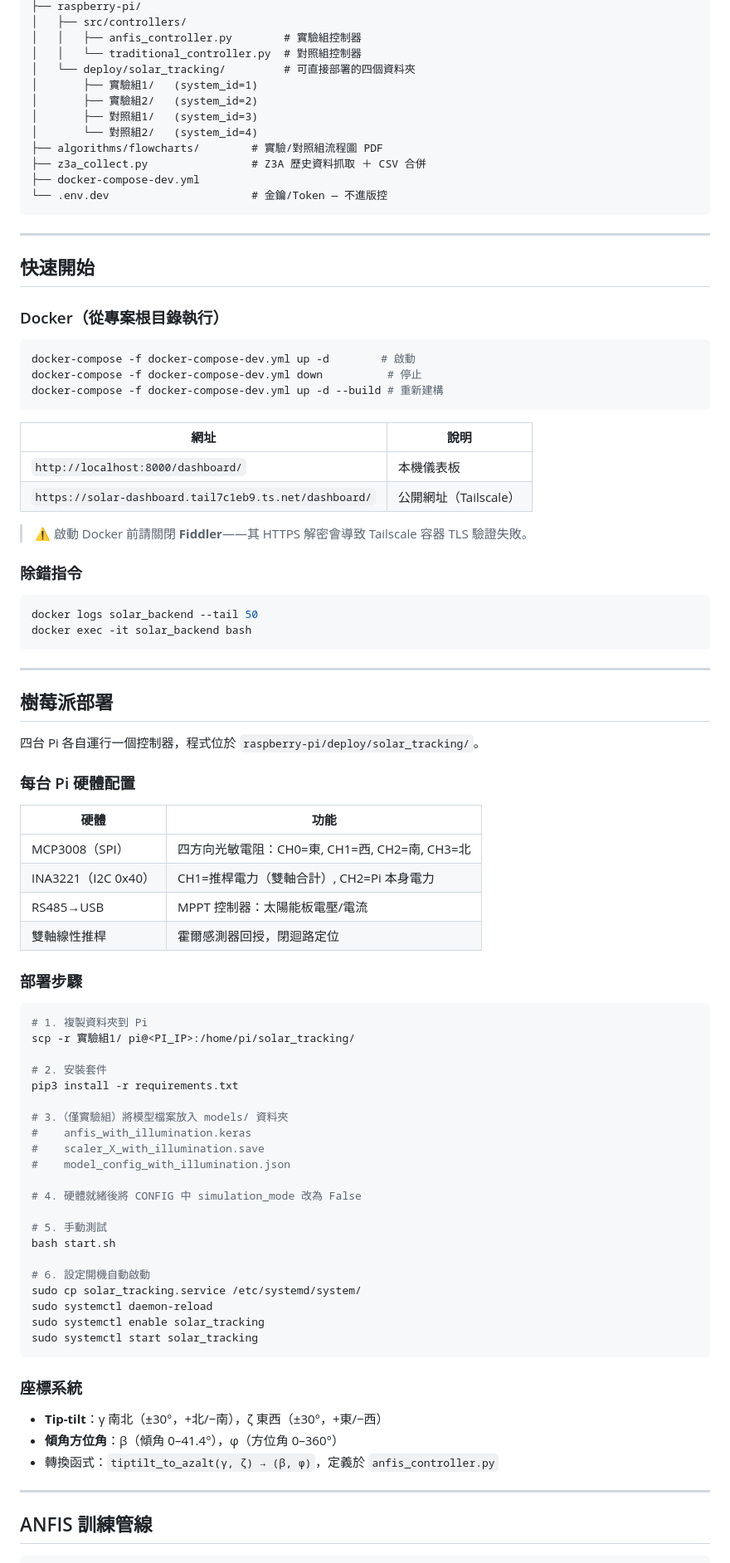
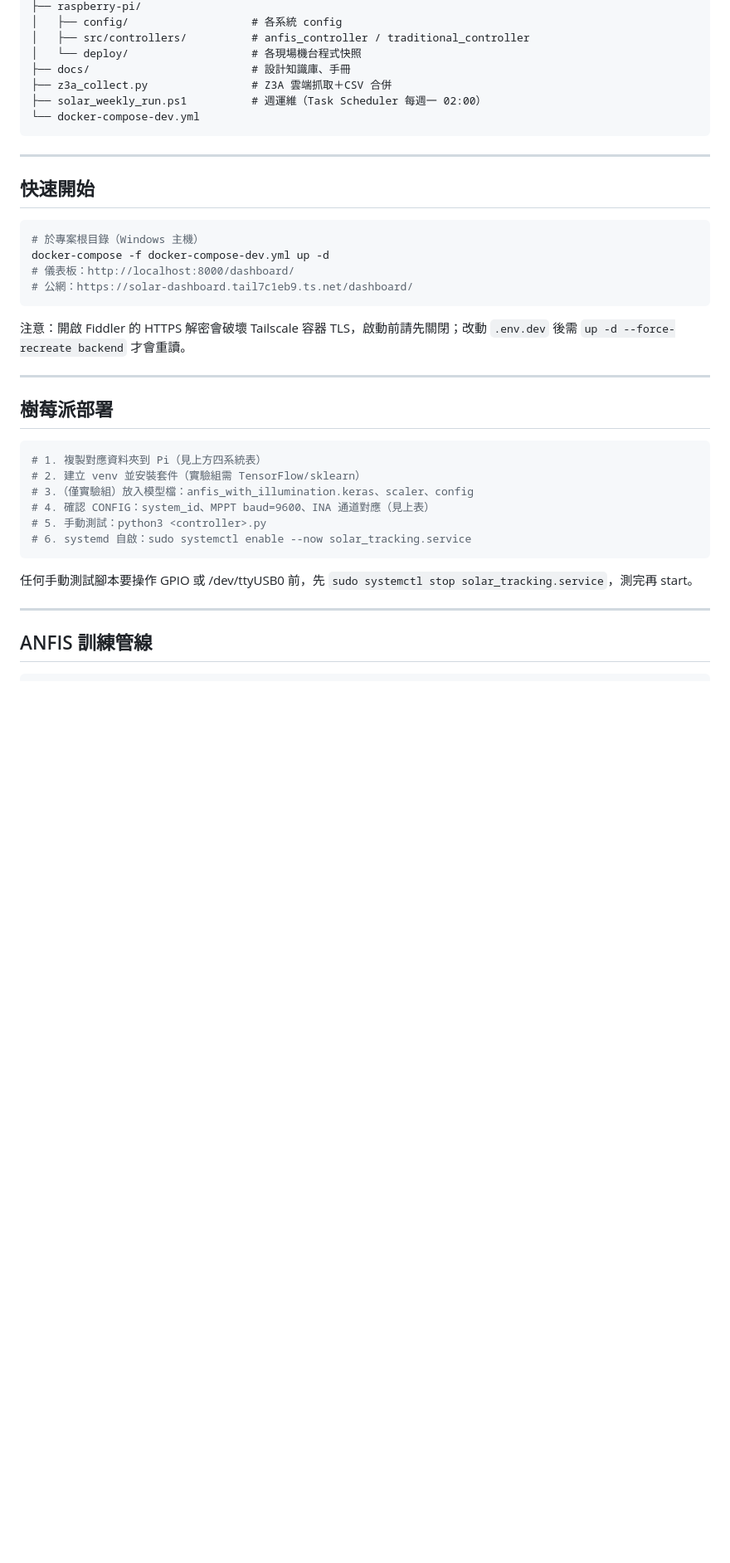
Before and after one commit to yujingchung/solar-tracking-system, a Markdown page: README.md, the part around one of its changes. Shown at 83% size. Rendered like a GitHub page; blank space fills up the shorter version.

Commit message:
docs: rewrite README to reflect 2026-09 field state

````diff
--- a/README.md
+++ b/README.md
@@ -76,90 +79,40 @@ solar-tracking-dashboard/
 ├── raspberry-pi/
-│   ├── src/controllers/
-│   │   ├── anfis_controller.py        # 實驗組控制器
-│   │   └── traditional_controller.py  # 對照組控制器
-│   └── deploy/solar_tracking/         # 可直接部署的四個資料夾
-│       ├── 實驗組1/   (system_id=1)
-│       ├── 實驗組2/   (system_id=2)
-│       ├── 對照組1/   (system_id=3)
-│       └── 對照組2/   (system_id=4)
-├── algorithms/flowcharts/        # 實驗/對照組流程圖 PDF
-├── z3a_collect.py                # Z3A 歷史資料抓取 ＋ CSV 合併
-├── docker-compose-dev.yml
-└── .env.dev                      # 金鑰/Token — 不進版控
+│   ├── config/                   # 各系統 config
+│   ├── src/controllers/          # anfis_controller / traditional_controller
+│   └── deploy/                   # 各現場機台程式快照
+├── docs/                         # 設計知識庫、手冊
+├── z3a_collect.py                # Z3A 雲端抓取＋CSV 合併
+├── solar_weekly_run.ps1          # 週運維（Task Scheduler 每週一 02:00）
+└── docker-compose-dev.yml
 ```
 
 ---
 
 ## 快速開始
 
-### Docker（從專案根目錄執行）
-
 ```bash
-docker-compose -f docker-compose-dev.yml up -d        # 啟動
-docker-compose -f docker-compose-dev.yml down          # 停止
-docker-compose -f docker-compose-dev.yml up -d --build # 重新建構
+# 於專案根目錄（Windows 主機）
+docker-compose -f docker-compose-dev.yml up -d
+# 儀表板：http://localhost:8000/dashboard/
+# 公網：https://solar-dashboard.tail7c1eb9.ts.net/dashboard/
 ```
 
-| 網址 | 說明 |
-|------|------|
-| `http://localhost:8000/dashboard/` | 本機儀表板 |
-| `https://solar-dashboard.tail7c1eb9.ts.net/dashboard/` | 公開網址（Tailscale） |
-
-> ⚠️ 啟動 Docker 前請關閉 **Fiddler**——其 HTTPS 解密會導致 Tailscale 容器 TLS 驗證失敗。
-
-### 除錯指令
-
-```bash
-docker logs solar_backend --tail 50
-docker exec -it solar_backend bash
-```
+注意：開啟 Fiddler 的 HTTPS 解密會破壞 Tailscale 容器 TLS，啟動前請先關閉；改動 `.env.dev` 後需 `up -d --force-recreate backend` 才會重讀。
 
 ---
 
 ## 樹莓派部署
 
-四台 Pi 各自運行一個控制器，程式位於 `raspberry-pi/deploy/solar_tracking/`。
-
-### 每台 Pi 硬體配置
-
-| 硬體 | 功能 |
-|------|------|
-| MCP3008（SPI） | 四方向光敏電阻：CH0=東, CH1=西, CH2=南, CH3=北 |
-| INA3221（I2C 0x40） | CH1=推桿電力（雙軸合計）, CH2=Pi 本身電力 |
-| RS485→USB | MPPT 控制器：太陽能板電壓/電流 |
-| 雙軸線性推桿 | 霍爾感測器回授，閉迴路定位 |
-
-### 部署步驟
-
 ```bash
-# 1. 複製資料夾到 Pi
-scp -r 實驗組1/ pi@<PI_IP>:/home/pi/solar_tracking/
-
-# 2. 安裝套件
-pip3 install -r requirements.txt
-
-# 3.（僅實驗組）將模型檔案放入 models/ 資料夾
-#    anfis_with_illumination.keras
-#    scaler_X_with_illumination.save
-#    model_config_with_illumination.json
-
-# 4. 硬體就緒後將 CONFIG 中 simulation_mode 改為 False
-
-# 5. 手動測試
-bash start.sh
-
-# 6. 設定開機自動啟動
-sudo cp solar_tracking.service /etc/systemd/system/
-sudo systemctl daemon-reload
-sudo systemctl enable solar_tracking
-sudo systemctl start solar_tracking
+# 1. 複製對應資料夾到 Pi（見上方四系統表）
+# 2. 建立 venv 並安裝套件（實驗組需 TensorFlow/sklearn）
+# 3.（僅實驗組）放入模型檔：anfis_with_illumination.keras、scaler、config
+# 4. 確認 CONFIG：system_id、MPPT baud=9600、INA 通道對應（見上表）
+# 5. 手動測試：python3 <controller>.py
+# 6. systemd 自啟：sudo systemctl enable --now solar_tracking.service
 ```
 
-### 座標系統
-
-- **Tip-tilt**：γ 南北（±30°，+北/−南），ζ 東西（±30°，+東/−西）
-- **傾角方位角**：β（傾角 0–41.4°），φ（方位角 0–360°）
-- 轉換函式：`tiptilt_to_azalt(γ, ζ) → (β, φ)`，定義於 `anfis_controller.py`
+任何手動測試腳本要操作 GPIO 或 /dev/ttyUSB0 前，先 `sudo systemctl stop solar_tracking.service`，測完再 start。
 
 ---
 
````
Also changed, not shown: other parts of README.md (+75 -108 lines).
